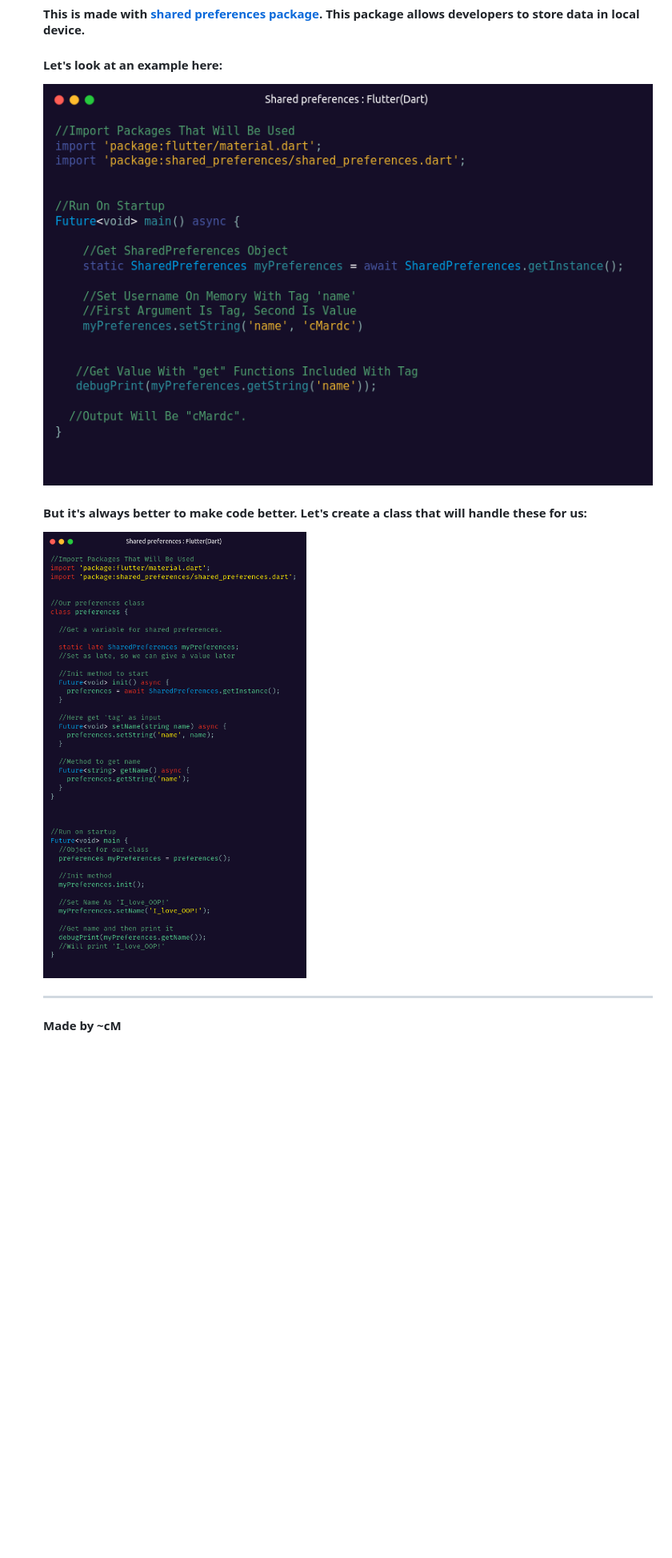
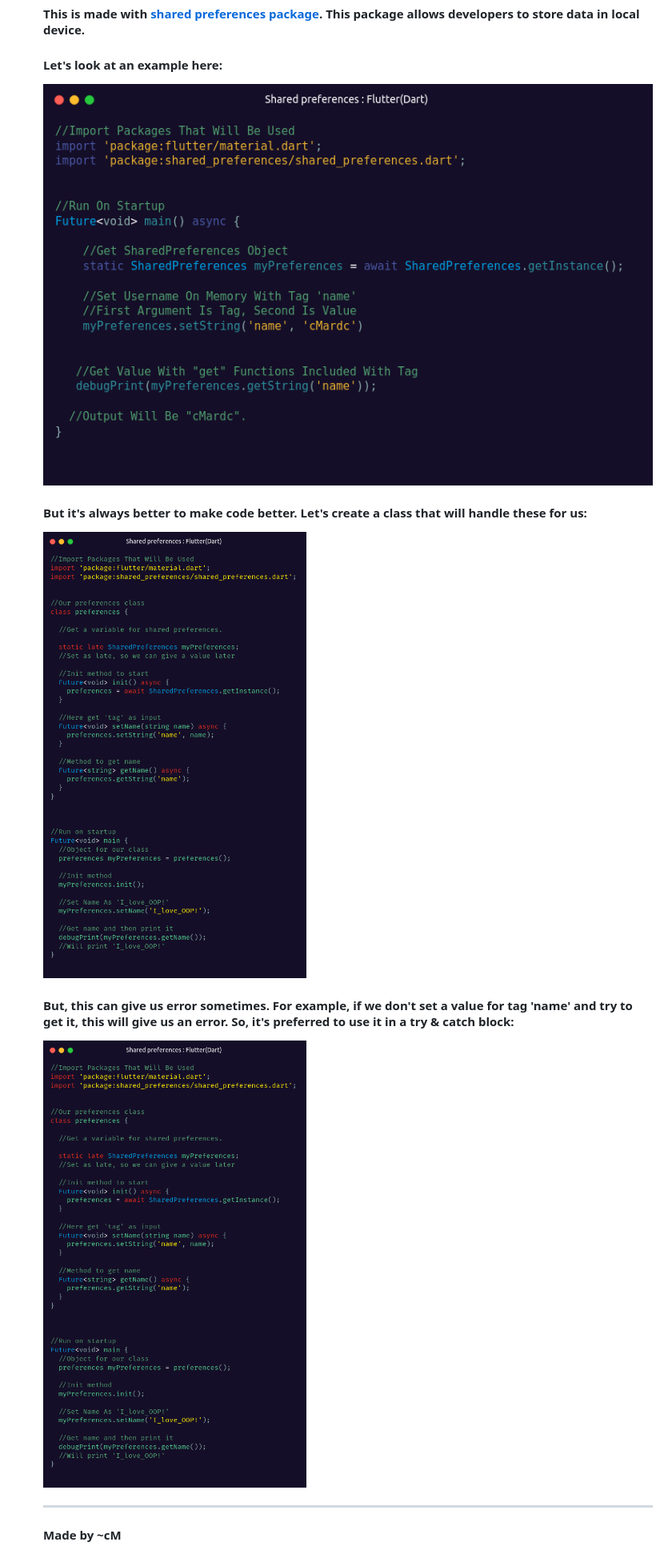
Before and after one commit to cMardc/contactsApp, a Markdown page: README.md, the part around the change printed below. Shown: that part at 80% size. Rendered like a GitHub page; blank space fills up the shorter version.

Commit message:
tryCatchReadMe

```diff
--- a/README.md
+++ b/README.md
@@ -46,5 +46,7 @@
 <h4>But it's always better to make code better. Let's create a class that will handle these for us: </h4>
-<img src="img/sharedprefsclass.png" align="center" alt="Alt text" title="Edit contact page (Cyan)">
+<img src="img/sharedprefsclass.png" align="center" alt="Alt text" title="Class Example">
+<h4>But, this can give us error sometimes. For example, if we don't set a value for tag 'name' and try to get it, this will give us an error. So, it's preferred to use it in a try & catch block: </h4>
+<img src="img/sharedprefsclass.png" align="center" alt="Alt text" title="Try & Catch Example">
 
 
 <hr>
```
Also changed, not shown: other parts of README.md (+1 -1 lines), img/trypref.png (added).
